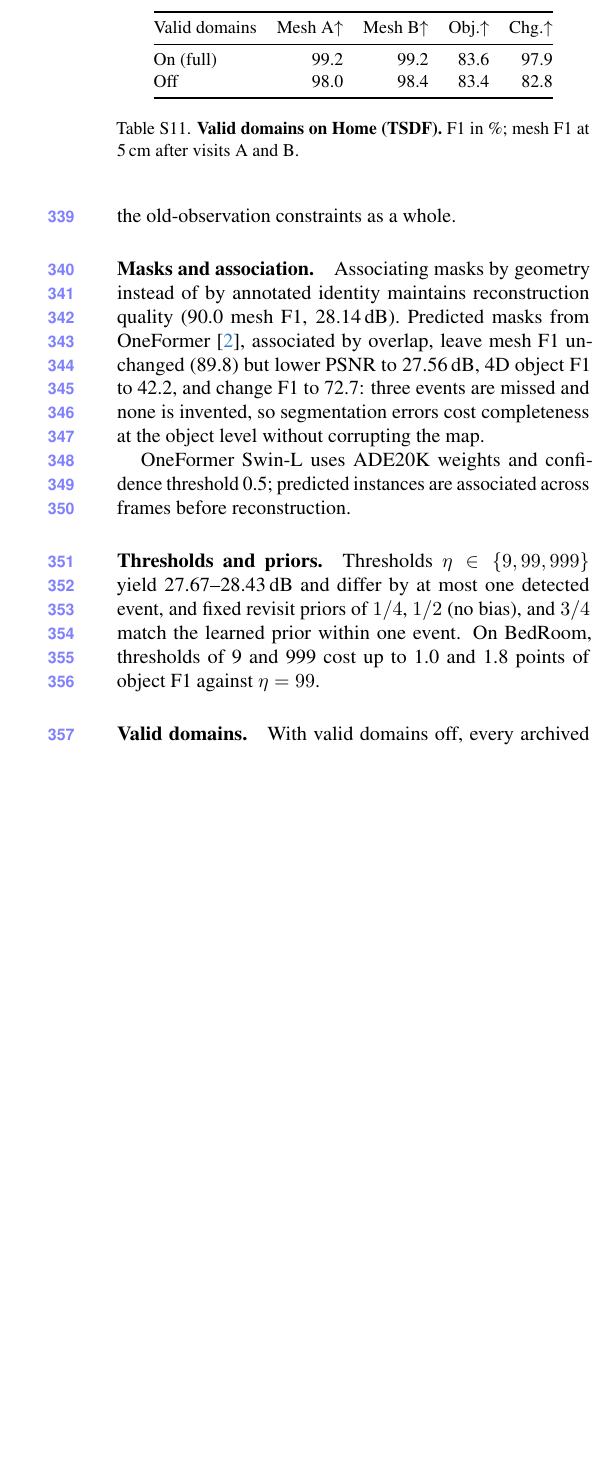
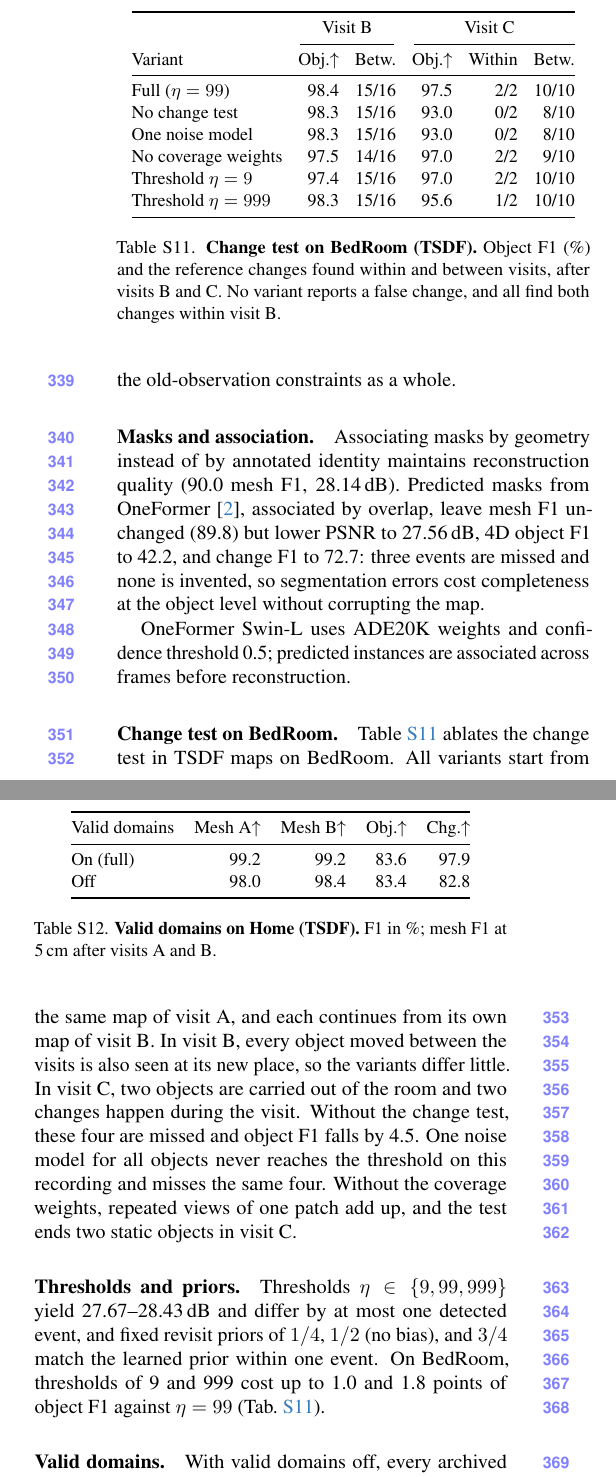
Before and after one commit to giltchcity/myncv---rpsl---daicma, a LaTeX document (manuscript/experiments_supplement.tex): part of one column of page 7 of 13 before the commit and two parts of the columns of page 7 of 13 after it, the two joined at a grey line, cut at the place of the change, the shorter picture padded with empty space. Compiled offline with pdfLaTeX.

```diff
--- a/manuscript/experiments_supplement.tex
+++ b/manuscript/experiments_supplement.tex
@@ -33,7 +33,7 @@
 \usepackage[pagebackref,breaklinks,colorlinks,allcolors=cvprblue]{hyperref}
 \def\confName{CVPR}
 \def\confYear{2027}
-\title{REVAMAP: Reconciling Evolving Views Across Maps And Passes\\Supplementary Experiments}
+\title{REVAMAP: Reconstruction from Evolving Views Across Maps and Passes\\Supplementary Experiments}
 \author{Anonymous Authors}
 \begin{document}
 \maketitle
@@ -716,9 +716,34 @@
 OneFormer Swin-L uses ADE20K weights and confidence threshold 0.5; predicted instances are associated
 across frames before reconstruction.
 
+\begin{table}[t]
+\centering
+\small
+\setlength{\tabcolsep}{4pt}
+\begin{tabular}{@{}lrrrrr@{}}
+\toprule
+ & \multicolumn{2}{c}{Visit B} & \multicolumn{3}{c}{Visit C} \\
+\cmidrule(lr){2-3}\cmidrule(l){4-6}
+Variant & Obj.$\uparrow$ & Betw. & Obj.$\uparrow$ & Within & Betw. \\
+\midrule
+Full ($\eta=99$) & 98.4 & 15/16 & 97.5 & 2/2 & 10/10 \\
+No change test & 98.3 & 15/16 & 93.0 & 0/2 & 8/10 \\
+One noise model & 98.3 & 15/16 & 93.0 & 0/2 & 8/10 \\
+No coverage weights & 97.5 & 14/16 & 97.0 & 2/2 & 9/10 \\
+Threshold $\eta=9$ & 97.4 & 15/16 & 97.0 & 2/2 & 10/10 \\
+Threshold $\eta=999$ & 98.3 & 15/16 & 95.6 & 1/2 & 10/10 \\
+\bottomrule
+\end{tabular}
+\caption{\textbf{Change test on BedRoom (TSDF).} Object F1 (\%) and the reference changes found within and between visits, after visits B and C. No variant reports a false change, and all find both changes within visit B.}
+\label{tab:supp_change_test}
+\end{table}
+
+\paragraph{Change test on BedRoom.}
+\Cref{tab:supp_change_test} ablates the change test in TSDF maps on BedRoom. All variants start from the same map of visit A, and each continues from its own map of visit B. In visit B, every object moved between the visits is also seen at its new place, so the variants differ little. In visit C, two objects are carried out of the room and two changes happen during the visit. Without the change test, these four are missed and object F1 falls by 4.5. One noise model for all objects never reaches the threshold on this recording and misses the same four. Without the coverage weights, repeated views of one patch add up, and the test ends two static objects in visit C.
+
 \paragraph{Thresholds and priors.}
 Thresholds $\eta\in\{9,99,999\}$ yield 27.67--28.43\,dB and differ by at most one detected event, and fixed
-revisit priors of $1/4$, $1/2$ (no bias), and $3/4$ match the learned prior within one event. On BedRoom, thresholds of 9 and 999 cost up to 1.0 and 1.8 points of object F1 against $\eta=99$.
+revisit priors of $1/4$, $1/2$ (no bias), and $3/4$ match the learned prior within one event. On BedRoom, thresholds of 9 and 999 cost up to 1.0 and 1.8 points of object F1 against $\eta=99$ (\cref{tab:supp_change_test}).
 
 \begin{table}[t]
 \centering
```
Also changed, not shown: manuscript/main.bib (+1 -1 lines), manuscript/main.tex (+39 -34 lines).
